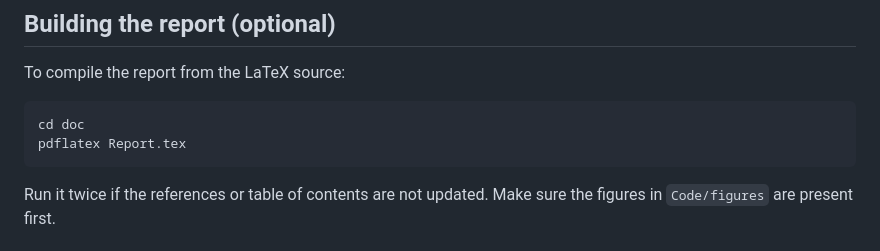
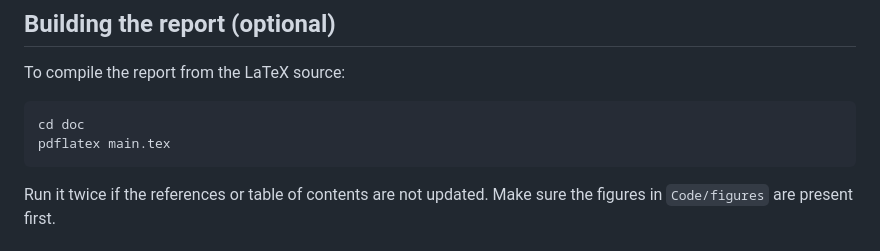
Before and after one commit to AmandaRaeJ16/FYS-STK4155-Project2, a Markdown page: README.md, the part around the change. Drawn GitHub-style.

````diff
--- a/README.md
+++ b/README.md
@@ -84,7 +84,7 @@ To compile the report from the LaTeX source:
 
 ```bash
 cd doc
-pdflatex Report.tex
+pdflatex main.tex
 ```
 
 Run it twice if the references or table of contents are not updated. Make sure the figures
````
